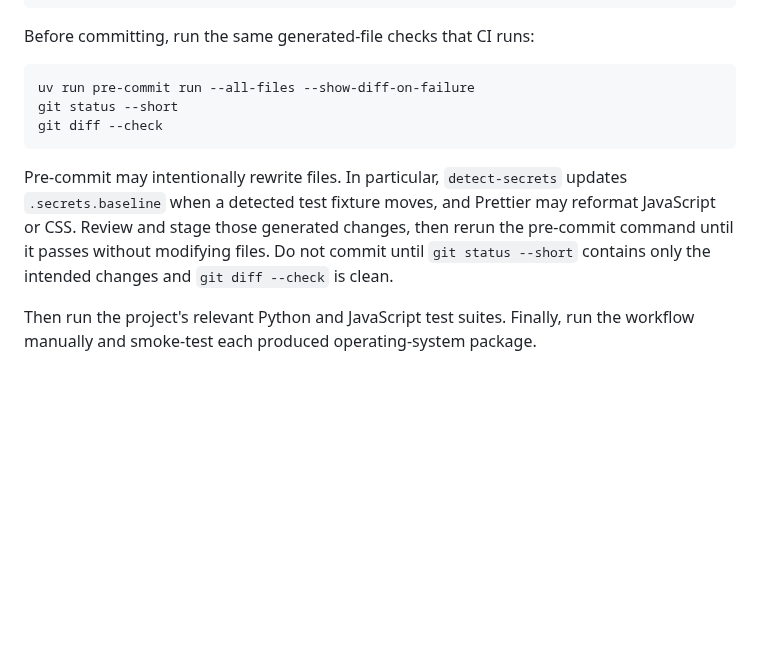
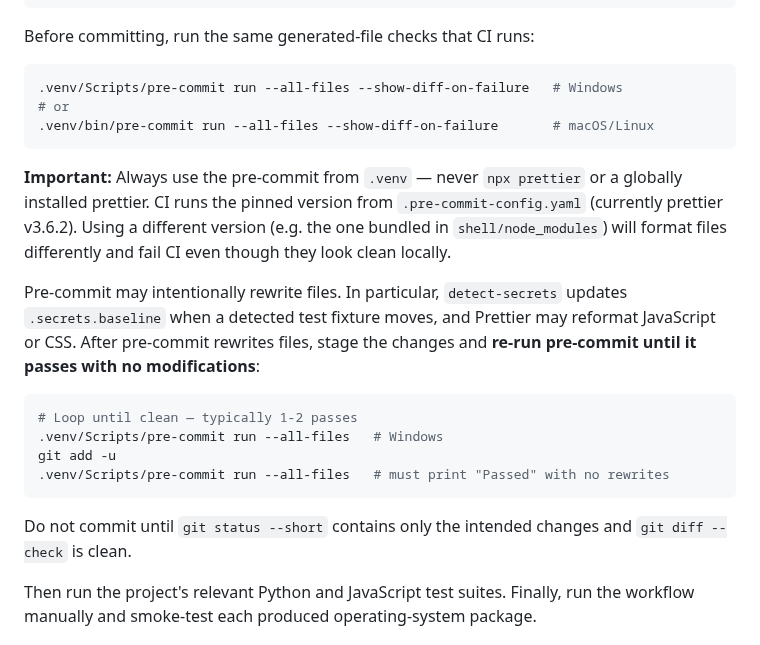
Before and after one commit to mkflyamd/aigator-releases, a Markdown page: docs/BUILD_INSTRUCTIONS.md, the part around the change. GitHub-like rendering; blank space fills up the shorter version.

Commit message:
docs: clarify pre-commit/prettier version pinning to prevent CI failures

````diff
--- a/docs/BUILD_INSTRUCTIONS.md
+++ b/docs/BUILD_INSTRUCTIONS.md
@@ -197,17 +197,31 @@ uv sync --locked
 Before committing, run the same generated-file checks that CI runs:
 
 ```bash
-uv run pre-commit run --all-files --show-diff-on-failure
-git status --short
-git diff --check
+.venv/Scripts/pre-commit run --all-files --show-diff-on-failure   # Windows
+# or
+.venv/bin/pre-commit run --all-files --show-diff-on-failure       # macOS/Linux
 ```
+
+**Important:** Always use the pre-commit from `.venv` — never `npx prettier` or a
+globally installed prettier. CI runs the pinned version from `.pre-commit-config.yaml`
+(currently prettier v3.6.2). Using a different version (e.g. the one bundled in
+`shell/node_modules`) will format files differently and fail CI even though they look
+clean locally.
 
 Pre-commit may intentionally rewrite files. In particular, `detect-secrets`
 updates `.secrets.baseline` when a detected test fixture moves, and Prettier may
-reformat JavaScript or CSS. Review and stage those generated changes, then rerun
-the pre-commit command until it passes without modifying files. Do not commit
-until `git status --short` contains only the intended changes and `git diff
---check` is clean.
+reformat JavaScript or CSS. After pre-commit rewrites files, stage the changes and
+**re-run pre-commit until it passes with no modifications**:
+
+```bash
+# Loop until clean — typically 1-2 passes
+.venv/Scripts/pre-commit run --all-files   # Windows
+git add -u
+.venv/Scripts/pre-commit run --all-files   # must print "Passed" with no rewrites
+```
+
+Do not commit until `git status --short` contains only the intended changes and
+`git diff --check` is clean.
 
 Then run the project's relevant Python and JavaScript test suites. Finally, run the workflow manually and smoke-test each produced operating-system package.
 
````
